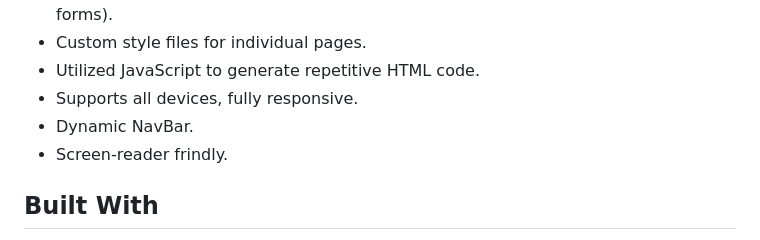
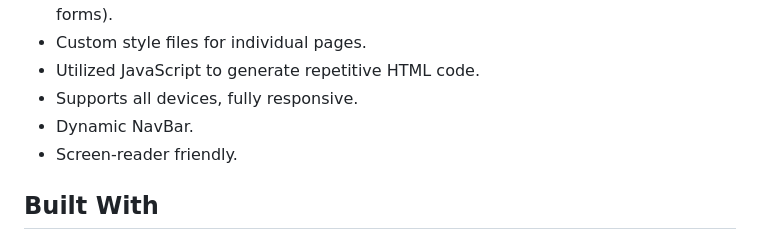
Before and after one commit to Afrokk/Vintage-Autohaus, a Markdown page: README.md, the part around the change. Rendered like a GitHub page.

Commit message:
fix typo

```diff
--- a/README.md
+++ b/README.md
@@ -29,7 +29,7 @@ A fully responsive, scalable website built from scratch for an Automotive Museum
 * Utilized JavaScript to generate repetitive HTML code.
 * Supports all devices, fully responsive.
 * Dynamic NavBar.
-* Screen-reader frindly.
+* Screen-reader friendly.
 
 ## Built With
 
```
